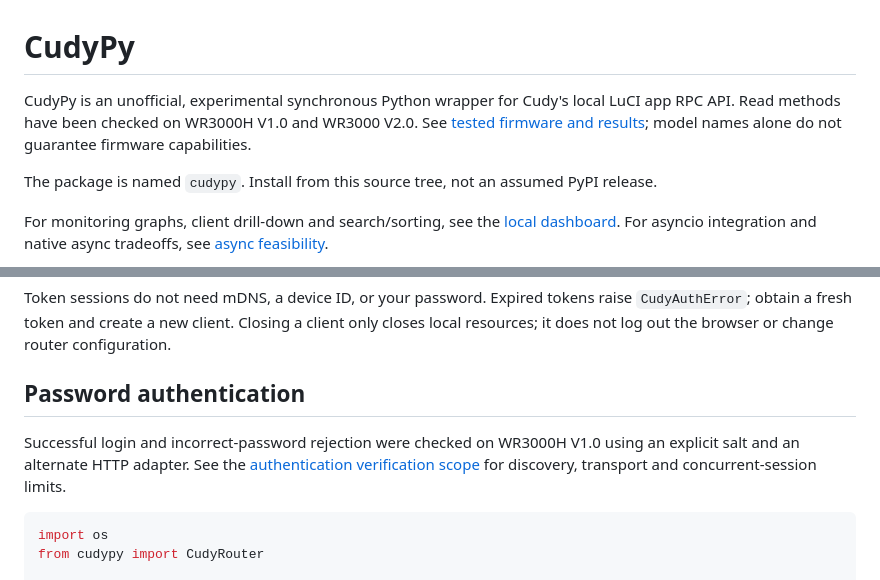
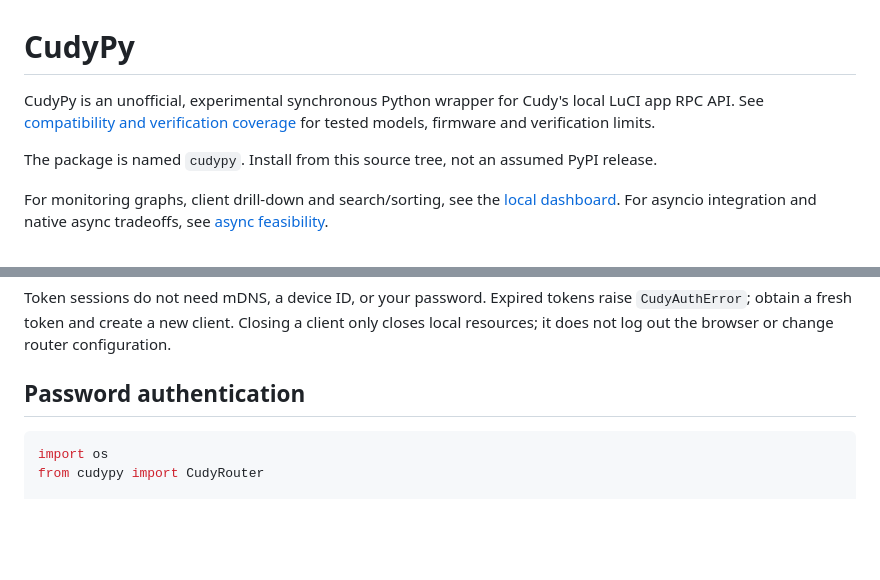
Before and after one commit to Eleiber/cudypy, a Markdown page: README.md, 2 parts joined by grey strips. Drawn GitHub-style; blank space fills up the shorter version.

Commit message:
Keep verification details in compatibility documentation

````diff
--- a/README.md
+++ b/README.md
@@ -1,9 +1,8 @@
 # CudyPy
 
 CudyPy is an unofficial, experimental synchronous Python wrapper for Cudy's local
-LuCI app RPC API. Read methods have been checked on WR3000H V1.0 and WR3000 V2.0.
-See [tested firmware and results](docs/compatibility.md); model names
-alone do not guarantee firmware capabilities.
+LuCI app RPC API. See [compatibility and verification coverage](docs/compatibility.md)
+for tested models, firmware and verification limits.
 
 The package is named `cudypy`.
 Install from this source tree, not an assumed PyPI release.
@@ -53,11 +52,6 @@ Closing a client only closes local resources; it does not log out the browser
 or change router configuration.
 
 ## Password authentication
-
-Successful login and incorrect-password rejection were checked on WR3000H V1.0
-using an explicit salt and an alternate HTTP adapter. See the
-[authentication verification scope](docs/compatibility.md#password-authentication-and-concurrent-sessions)
-for discovery, transport and concurrent-session limits.
 
 ```python
 import os
````
